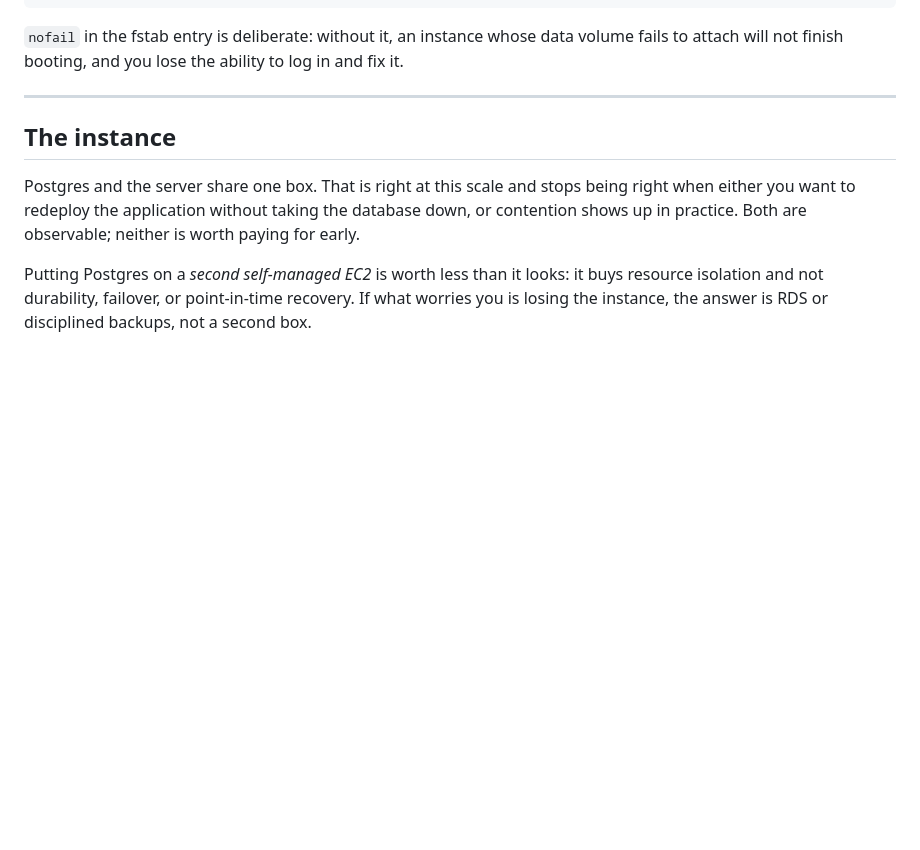
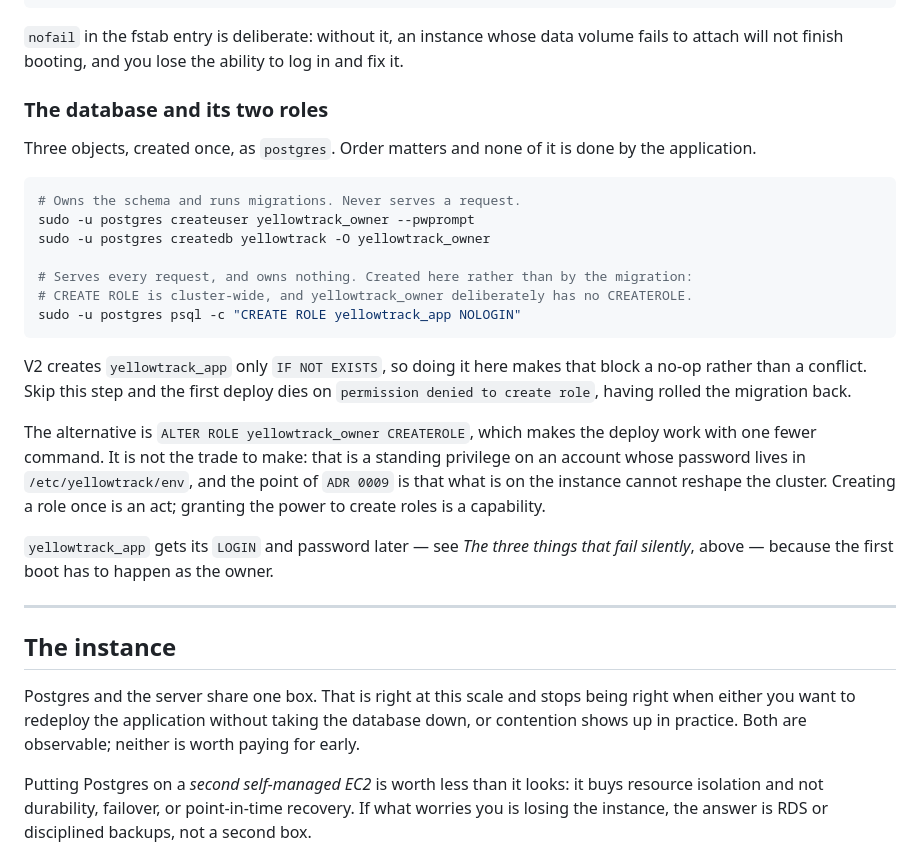
Before and after one commit to clemgati/YTSPlatform, a Markdown page: docs/DEPLOYMENT.md, the part around the change. Drawn GitHub-style; blank space fills up the shorter version.

Commit message:
Document creating the database and both roles, which nothing did
The first deploy to a real instance failed on "permission denied to create
role": V2 creates yellowtrack_app, and an owner made with plain createuser has
no CREATEROLE. It passed in development only because the local account is a
superuser, which is exactly the difference this guide exists to cover.

Creates the role by hand as postgres instead of granting CREATEROLE to the
owner. The migration guards on IF NOT EXISTS, so it becomes a no-op — and the
account whose password sits in /etc/yellowtrack/env keeps no standing power to
create roles.

Co-Authored-By: Claude Opus 5 (1M context) <noreply@anthropic.com>

````diff
--- a/docs/DEPLOYMENT.md
+++ b/docs/DEPLOYMENT.md
@@ -191,6 +191,34 @@ sudo systemctl start postgresql
 
 `nofail` in the fstab entry is deliberate: without it, an instance whose data volume fails
 to attach will not finish booting, and you lose the ability to log in and fix it.
+
+### The database and its two roles
+
+Three objects, created once, as `postgres`. Order matters and none of it is done by the
+application.
+
+```sh
+# Owns the schema and runs migrations. Never serves a request.
+sudo -u postgres createuser yellowtrack_owner --pwprompt
+sudo -u postgres createdb yellowtrack -O yellowtrack_owner
+
+# Serves every request, and owns nothing. Created here rather than by the migration:
+# CREATE ROLE is cluster-wide, and yellowtrack_owner deliberately has no CREATEROLE.
+sudo -u postgres psql -c "CREATE ROLE yellowtrack_app NOLOGIN"
+```
+
+V2 creates `yellowtrack_app` only `IF NOT EXISTS`, so doing it here makes that block a
+no-op rather than a conflict. Skip this step and the first deploy dies on `permission
+denied to create role`, having rolled the migration back.
+
+The alternative is `ALTER ROLE yellowtrack_owner CREATEROLE`, which makes the deploy work
+with one fewer command. It is not the trade to make: that is a standing privilege on an
+account whose password lives in `/etc/yellowtrack/env`, and the point of `ADR 0009` is that
+what is on the instance cannot reshape the cluster. Creating a role once is an act;
+granting the power to create roles is a capability.
+
+`yellowtrack_app` gets its `LOGIN` and password later — see *The three things that fail
+silently*, above — because the first boot has to happen as the owner.
 
 ---
 
````
